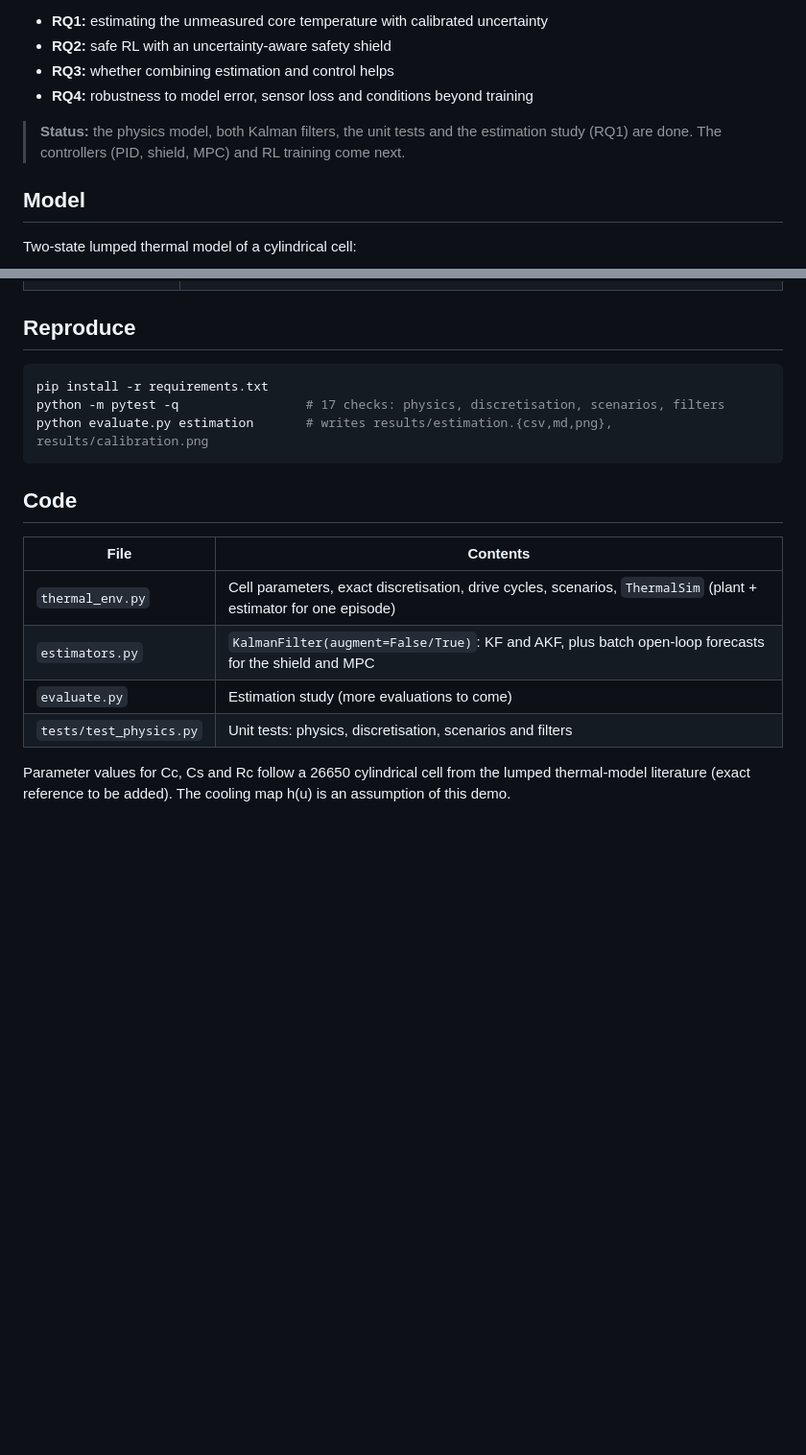
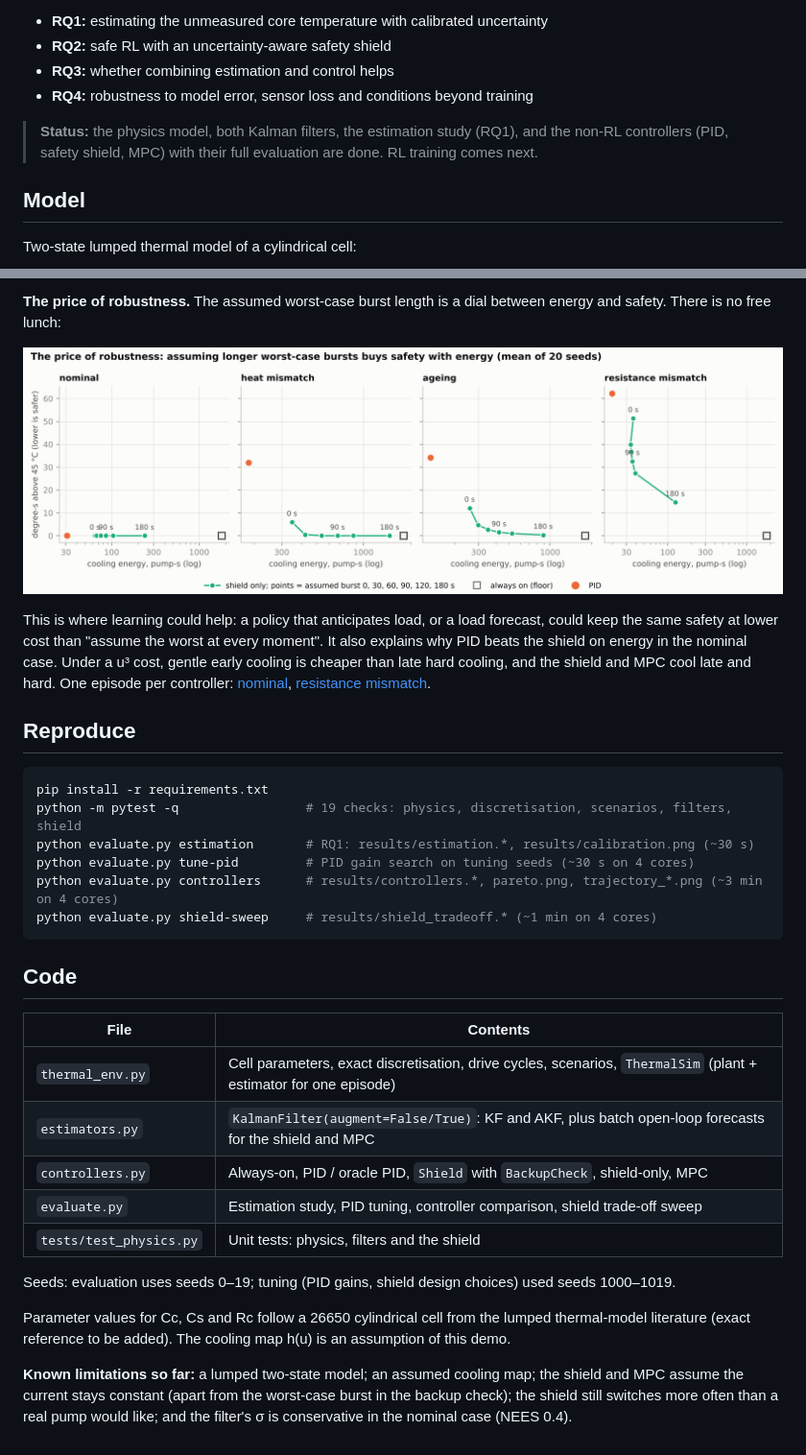
Before and after one commit to SugarmanZhu/thermal-safe-rl, a Markdown page: README.md, 2 parts joined by grey strips. Shown at 96% size. Rendered like a GitHub page; pictures changed too: results/shield_tradeoff.png (added); blank space fills up the shorter version.

````diff
--- a/README.md
+++ b/README.md
@@ -8,7 +8,7 @@ A small demo of physics-informed state estimation and safe adaptive control for
 - **RQ3:** whether combining estimation and control helps
 - **RQ4:** robustness to model error, sensor loss and conditions beyond training
 
-> **Status:** the physics model, both Kalman filters, the unit tests and the estimation study (RQ1) are done. The controllers (PID, shield, MPC) and RL training come next.
+> **Status:** the physics model, both Kalman filters, the estimation study (RQ1), and the non-RL controllers (PID, safety shield, MPC) with their full evaluation are done. RL training comes next.
 
 ## Model
 
@@ -47,9 +76,18 @@ Each scenario was run for 20 seeds with full cooling, so that only the estimator
+**The price of robustness.** The assumed worst-case burst length is a dial between energy and safety. There is no free lunch:
+
+![Shield trade-off](results/shield_tradeoff.png)
+
+This is where learning could help: a policy that anticipates load, or a load forecast, could keep the same safety at lower cost than "assume the worst at every moment". It also explains why PID beats the shield on energy in the nominal case. Under a u³ cost, gentle early cooling is cheaper than late hard cooling, and the shield and MPC cool late and hard. One episode per controller: [nominal](results/trajectory_nominal.png), [resistance mismatch](results/trajectory_resistance_mismatch.png).
+
 ## Reproduce
 
 ```bash
 pip install -r requirements.txt
-python -m pytest -q                 # 17 checks: physics, discretisation, scenarios, filters
-python evaluate.py estimation       # writes results/estimation.{csv,md,png}, results/calibration.png
+python -m pytest -q                 # 19 checks: physics, discretisation, scenarios, filters, shield
+python evaluate.py estimation       # RQ1: results/estimation.*, results/calibration.png (~30 s)
+python evaluate.py tune-pid         # PID gain search on tuning seeds (~30 s on 4 cores)
+python evaluate.py controllers      # results/controllers.*, pareto.png, trajectory_*.png (~3 min on 4 cores)
+python evaluate.py shield-sweep     # results/shield_tradeoff.* (~1 min on 4 cores)
 ```
 
 ## Code
@@ -58,7 +96,12 @@ python evaluate.py estimation       # writes results/estimation.{csv,md,png}, re
 |---|---|
 | `thermal_env.py` | Cell parameters, exact discretisation, drive cycles, scenarios, `ThermalSim` (plant + estimator for one episode) |
 | `estimators.py` | `KalmanFilter(augment=False/True)`: KF and AKF, plus batch open-loop forecasts for the shield and MPC |
-| `evaluate.py` | Estimation study (more evaluations to come) |
-| `tests/test_physics.py` | Unit tests: physics, discretisation, scenarios and filters |
+| `controllers.py` | Always-on, PID / oracle PID, `Shield` with `BackupCheck`, shield-only, MPC |
+| `evaluate.py` | Estimation study, PID tuning, controller comparison, shield trade-off sweep |
+| `tests/test_physics.py` | Unit tests: physics, filters and the shield |
+
+Seeds: evaluation uses seeds 0–19; tuning (PID gains, shield design choices) used seeds 1000–1019.
 
 Parameter values for Cc, Cs and Rc follow a 26650 cylindrical cell from the lumped thermal-model literature (exact reference to be added). The cooling map h(u) is an assumption of this demo.
+
+**Known limitations so far:** a lumped two-state model; an assumed cooling map; the shield and MPC assume the current stays constant (apart from the worst-case burst in the backup check); the shield still switches more often than a real pump would like; and the filter's σ is conservative in the nominal case (NEES 0.4).
````
Also changed, not shown: other parts of README.md (+29 -0 lines), results/controllers.md (added, +87 -0 lines), results/shield_tradeoff.md (added, +43 -0 lines), results/pareto.png (added), results/trajectory_nominal.png (added), results/trajectory_resistance_mismatch.png (added), 5 other files.
